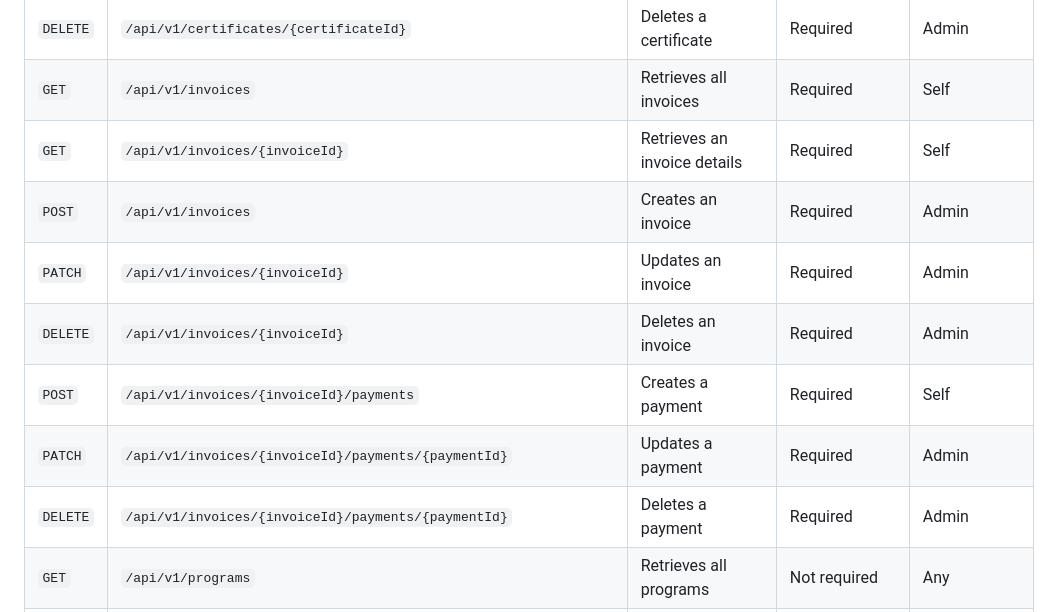
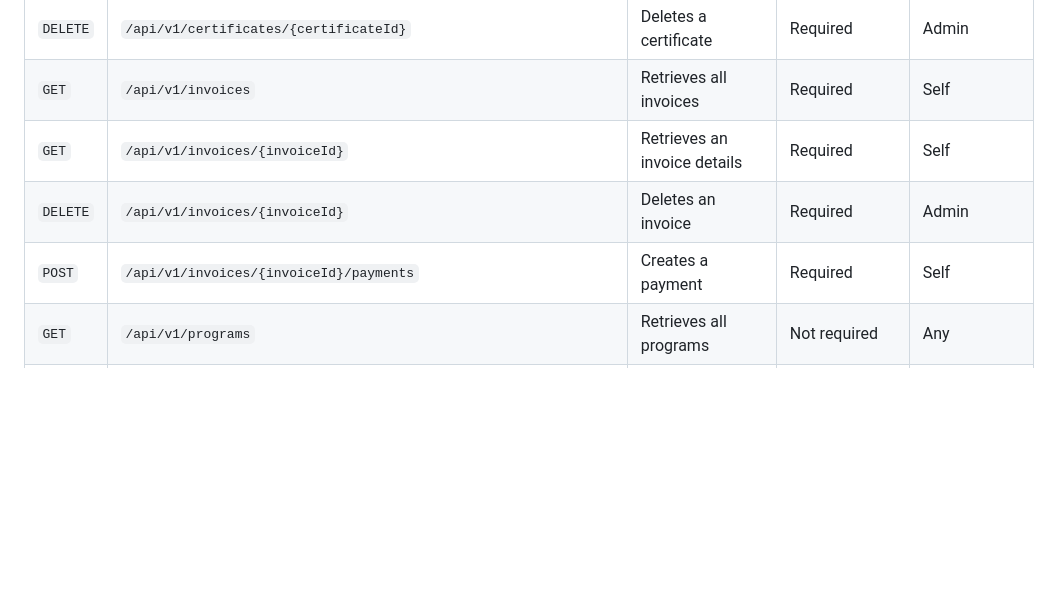
Before and after one commit to Bibbeep/Sistem-Informasi-Manajemen-Informatics-Learning-Center-Back-End, a Markdown page: docs/api-contract.md, the part around one of its changes. Drawn GitHub-style; blank space fills up the shorter version.

```diff
--- a/docs/api-contract.md
+++ b/docs/api-contract.md
@@ -27,12 +27,8 @@
 | `DELETE` | `/api/v1/certificates/{certificateId}`                           | Deletes a certificate                        | Required       | Admin         |
 | `GET`    | `/api/v1/invoices`                                               | Retrieves all invoices                       | Required       | Self          |
 | `GET`    | `/api/v1/invoices/{invoiceId}`                                   | Retrieves an invoice details                 | Required       | Self          |
-| `POST`   | `/api/v1/invoices`                                               | Creates an invoice                           | Required       | Admin         |
-| `PATCH`  | `/api/v1/invoices/{invoiceId}`                                   | Updates an invoice                           | Required       | Admin         |
 | `DELETE` | `/api/v1/invoices/{invoiceId}`                                   | Deletes an invoice                           | Required       | Admin         |
 | `POST`   | `/api/v1/invoices/{invoiceId}/payments`                          | Creates a payment                            | Required       | Self          |
-| `PATCH`  | `/api/v1/invoices/{invoiceId}/payments/{paymentId}`              | Updates a payment                            | Required       | Admin         |
-| `DELETE` | `/api/v1/invoices/{invoiceId}/payments/{paymentId}`              | Deletes a payment                            | Required       | Admin         |
 | `GET`    | `/api/v1/programs`                                               | Retrieves all programs                       | Not required   | Any           |
 | `GET`    | `/api/v1/programs/{programId}`                                   | Retrieves a program details                  | Not required   | Any           |
 | `POST`   | `/api/v1/programs`                                               | Creates a new program                        | Required       | Admin         |
```
Also changed, not shown: other parts of docs/api-contract.md (+226 -0 lines).
